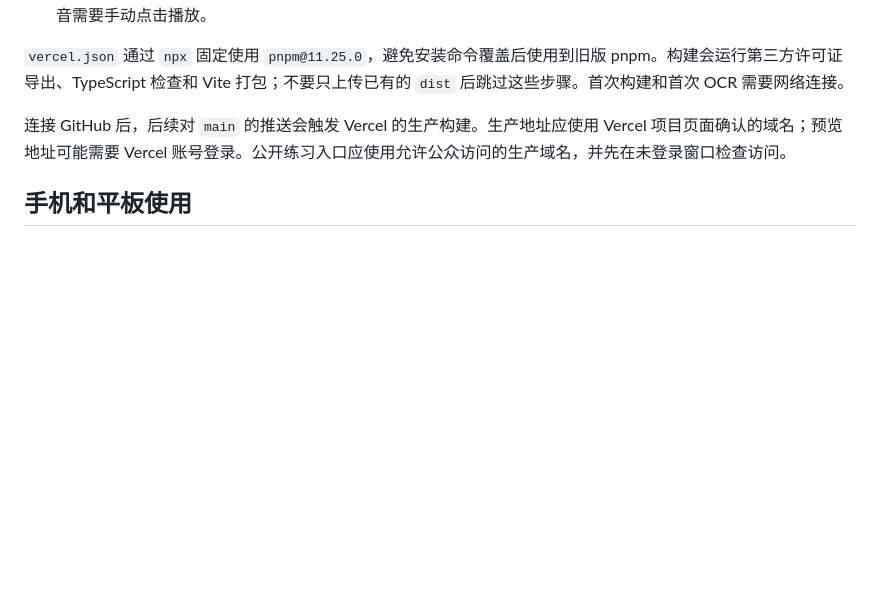
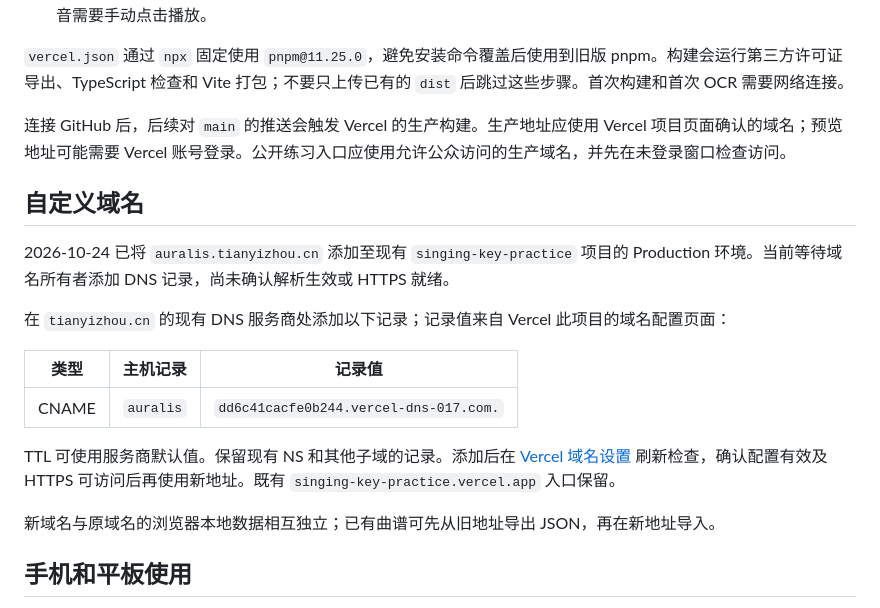
Before and after one commit to Ruoyu-Tianyi/singing-key-practice, a Markdown page: docs/VERCEL.md, the part around the change. GitHub-like rendering; blank space fills up the shorter version.

Commit message:
Document Auralis custom domain DNS setup

```diff
--- a/docs/VERCEL.md
+++ b/docs/VERCEL.md
@@ -15,6 +15,20 @@ Auralis 前端是 Vite 静态网站，可部署到 Vercel，并通过 HTTPS 在
 `vercel.json` 通过 `npx` 固定使用 `pnpm@11.25.0`，避免安装命令覆盖后使用到旧版 pnpm。构建会运行第三方许可证导出、TypeScript 检查和 Vite 打包；不要只上传已有的 `dist` 后跳过这些步骤。首次构建和首次 OCR 需要网络连接。
 
 连接 GitHub 后，后续对 `main` 的推送会触发 Vercel 的生产构建。生产地址应使用 Vercel 项目页面确认的域名；预览地址可能需要 Vercel 账号登录。公开练习入口应使用允许公众访问的生产域名，并先在未登录窗口检查访问。
+
+## 自定义域名
+
+2026-10-24 已将 `auralis.tianyizhou.cn` 添加至现有 `singing-key-practice` 项目的 Production 环境。当前等待域名所有者添加 DNS 记录，尚未确认解析生效或 HTTPS 就绪。
+
+在 `tianyizhou.cn` 的现有 DNS 服务商处添加以下记录；记录值来自 Vercel 此项目的域名配置页面：
+
+| 类型 | 主机记录 | 记录值 |
+| --- | --- | --- |
+| CNAME | `auralis` | `dd6c41cacfe0b244.vercel-dns-017.com.` |
+
+TTL 可使用服务商默认值。保留现有 NS 和其他子域的记录。添加后在 [Vercel 域名设置](https://vercel.com/ruoyu3/singing-key-practice/settings/domains) 刷新检查，确认配置有效及 HTTPS 可访问后再使用新地址。既有 `singing-key-practice.vercel.app` 入口保留。
+
+新域名与原域名的浏览器本地数据相互独立；已有曲谱可先从旧地址导出 JSON，再在新地址导入。
 
 ## 手机和平板使用
 
```
